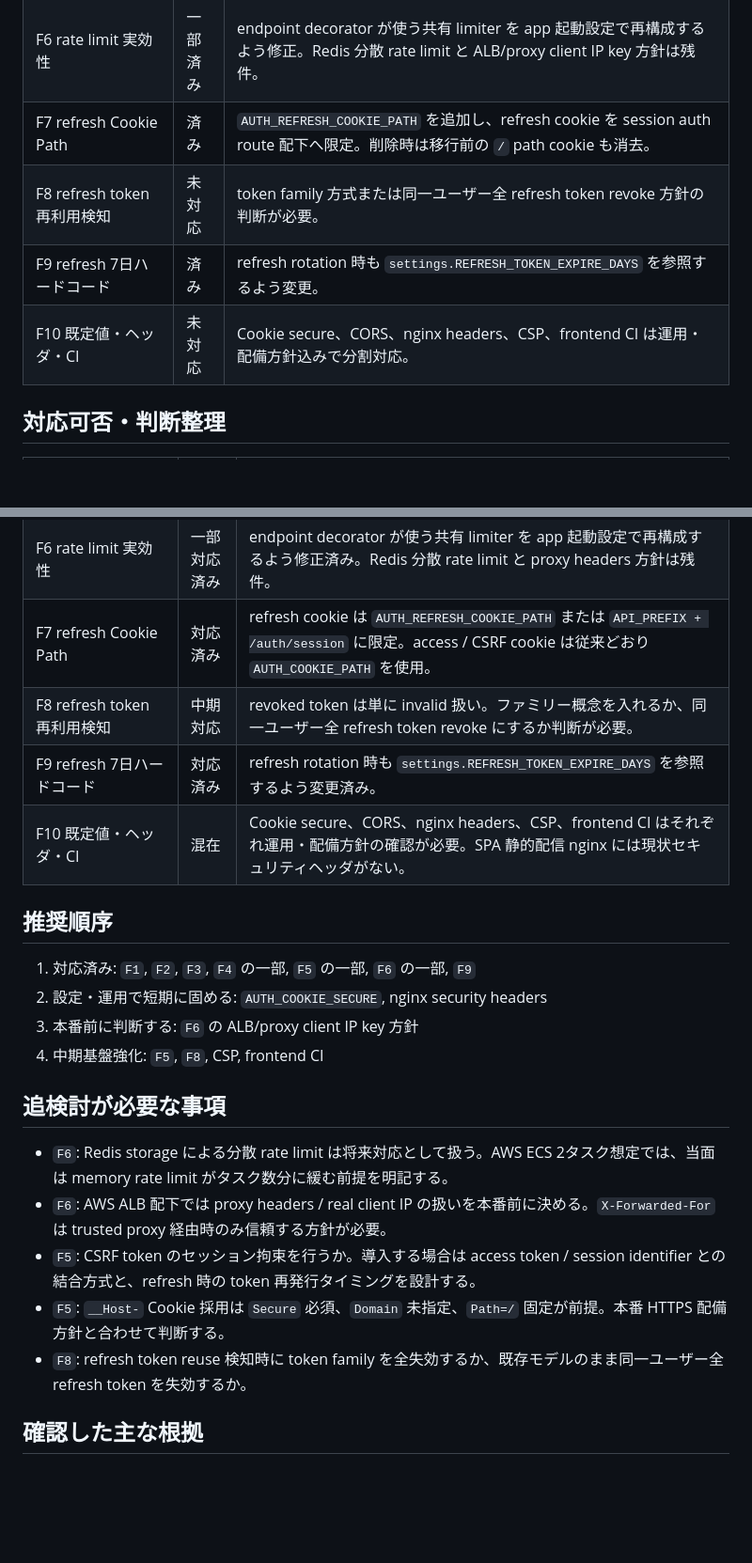
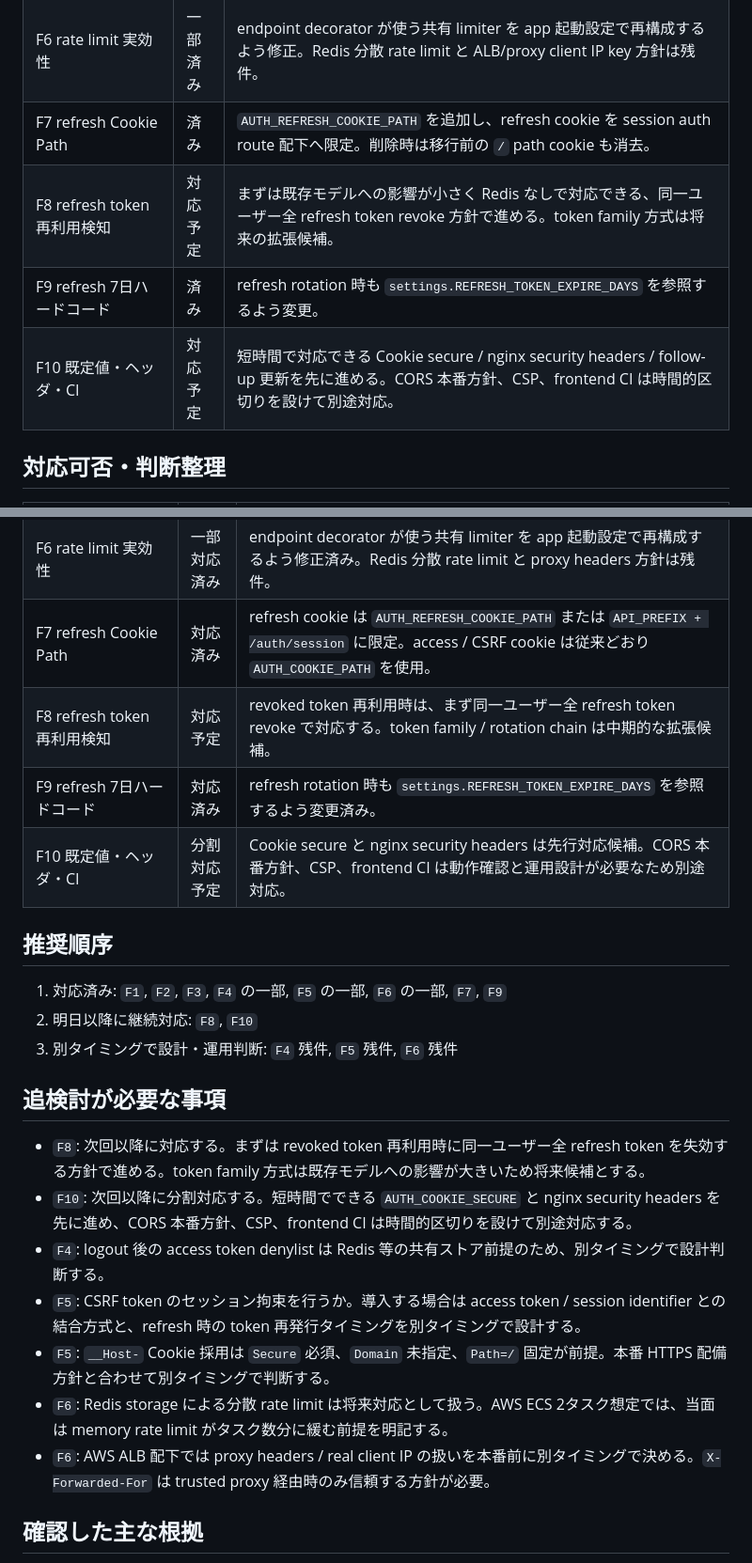
Before and after one commit to zaziedlm/koiki-pyfw, a Markdown page: docs/security/session-auth-security-review-followup.ja.md, 2 parts joined by grey strips. Shown at 94% size. Rendered like a GitHub page; blank space fills up the shorter version.

Commit message:
docs(security): clarify remaining session auth follow-ups
- Mark F8 as planned with same-user refresh token revocation
- Split F10 into short-term and deferred items
- Record F4/F5/F6 residual work as separate design and operations decisions

```diff
--- a/docs/security/session-auth-security-review-followup.ja.md
+++ b/docs/security/session-auth-security-review-followup.ja.md
@@ -23,9 +23,9 @@
 | F5 CSRF TTL・鍵分離・非セッション拘束 | 一部済み | CSRF token に発行時刻を含め、`AUTH_CSRF_COOKIE_MAX_AGE_SECONDS` で TTL 検証するよう変更。署名鍵も `AUTH_CSRF_SECRET` へ分離。セッション拘束 / `__Host-` Cookie 採用方針は残件。 |
 | F6 rate limit 実効性 | 一部済み | endpoint decorator が使う共有 limiter を app 起動設定で再構成するよう修正。Redis 分散 rate limit と ALB/proxy client IP key 方針は残件。 |
 | F7 refresh Cookie Path | 済み | `AUTH_REFRESH_COOKIE_PATH` を追加し、refresh cookie を session auth route 配下へ限定。削除時は移行前の `/` path cookie も消去。 |
-| F8 refresh token 再利用検知 | 未対応 | token family 方式または同一ユーザー全 refresh token revoke 方針の判断が必要。 |
+| F8 refresh token 再利用検知 | 対応予定 | まずは既存モデルへの影響が小さく Redis なしで対応できる、同一ユーザー全 refresh token revoke 方針で進める。token family 方式は将来の拡張候補。 |
 | F9 refresh 7日ハードコード | 済み | refresh rotation 時も `settings.REFRESH_TOKEN_EXPIRE_DAYS` を参照するよう変更。 |
-| F10 既定値・ヘッダ・CI | 未対応 | Cookie secure、CORS、nginx headers、CSP、frontend CI は運用・配備方針込みで分割対応。 |
+| F10 既定値・ヘッダ・CI | 対応予定 | 短時間で対応できる Cookie secure / nginx security headers / follow-up 更新を先に進める。CORS 本番方針、CSP、frontend CI は時間的区切りを設けて別途対応。 |
 
 ## 対応可否・判断整理
 
@@ -38,24 +38,25 @@
 | F5 CSRF TTL・鍵分離・非セッション拘束 | 一部対応済み | TTL と鍵分離は対応済み。セッション拘束や `__Host-` Cookie 採用は配備条件も絡むため追検討。 |
 | F6 rate limit 実効性 | 一部対応済み | endpoint decorator が使う共有 limiter を app 起動設定で再構成するよう修正済み。Redis 分散 rate limit と proxy headers 方針は残件。 |
 | F7 refresh Cookie Path | 対応済み | refresh cookie は `AUTH_REFRESH_COOKIE_PATH` または `API_PREFIX + /auth/session` に限定。access / CSRF cookie は従来どおり `AUTH_COOKIE_PATH` を使用。 |
-| F8 refresh token 再利用検知 | 中期対応 | revoked token は単に invalid 扱い。ファミリー概念を入れるか、同一ユーザー全 refresh token revoke にするか判断が必要。 |
+| F8 refresh token 再利用検知 | 対応予定 | revoked token 再利用時は、まず同一ユーザー全 refresh token revoke で対応する。token family / rotation chain は中期的な拡張候補。 |
 | F9 refresh 7日ハードコード | 対応済み | refresh rotation 時も `settings.REFRESH_TOKEN_EXPIRE_DAYS` を参照するよう変更済み。 |
-| F10 既定値・ヘッダ・CI | 混在 | Cookie secure、CORS、nginx headers、CSP、frontend CI はそれぞれ運用・配備方針の確認が必要。SPA 静的配信 nginx には現状セキュリティヘッダがない。 |
+| F10 既定値・ヘッダ・CI | 分割対応予定 | Cookie secure と nginx security headers は先行対応候補。CORS 本番方針、CSP、frontend CI は動作確認と運用設計が必要なため別途対応。 |
 
 ## 推奨順序
 
-1. 対応済み: `F1`, `F2`, `F3`, `F4` の一部, `F5` の一部, `F6` の一部, `F9`
-2. 設定・運用で短期に固める: `AUTH_COOKIE_SECURE`, nginx security headers
-3. 本番前に判断する: `F6` の ALB/proxy client IP key 方針
-4. 中期基盤強化: `F5`, `F8`, CSP, frontend CI
+1. 対応済み: `F1`, `F2`, `F3`, `F4` の一部, `F5` の一部, `F6` の一部, `F7`, `F9`
+2. 明日以降に継続対応: `F8`, `F10`
+3. 別タイミングで設計・運用判断: `F4` 残件, `F5` 残件, `F6` 残件
 
 ## 追検討が必要な事項
 
+- `F8`: 次回以降に対応する。まずは revoked token 再利用時に同一ユーザー全 refresh token を失効する方針で進める。token family 方式は既存モデルへの影響が大きいため将来候補とする。
+- `F10`: 次回以降に分割対応する。短時間でできる `AUTH_COOKIE_SECURE` と nginx security headers を先に進め、CORS 本番方針、CSP、frontend CI は時間的区切りを設けて別途対応する。
+- `F4`: logout 後の access token denylist は Redis 等の共有ストア前提のため、別タイミングで設計判断する。
+- `F5`: CSRF token のセッション拘束を行うか。導入する場合は access token / session identifier との結合方式と、refresh 時の token 再発行タイミングを別タイミングで設計する。
+- `F5`: `__Host-` Cookie 採用は `Secure` 必須、`Domain` 未指定、`Path=/` 固定が前提。本番 HTTPS 配備方針と合わせて別タイミングで判断する。
 - `F6`: Redis storage による分散 rate limit は将来対応として扱う。AWS ECS 2タスク想定では、当面は memory rate limit がタスク数分に緩む前提を明記する。
-- `F6`: AWS ALB 配下では proxy headers / real client IP の扱いを本番前に決める。`X-Forwarded-For` は trusted proxy 経由時のみ信頼する方針が必要。
-- `F5`: CSRF token のセッション拘束を行うか。導入する場合は access token / session identifier との結合方式と、refresh 時の token 再発行タイミングを設計する。
-- `F5`: `__Host-` Cookie 採用は `Secure` 必須、`Domain` 未指定、`Path=/` 固定が前提。本番 HTTPS 配備方針と合わせて判断する。
-- `F8`: refresh token reuse 検知時に token family を全失効するか、既存モデルのまま同一ユーザー全 refresh token を失効するか。
+- `F6`: AWS ALB 配下では proxy headers / real client IP の扱いを本番前に別タイミングで決める。`X-Forwarded-For` は trusted proxy 経由時のみ信頼する方針が必要。
 
 ## 確認した主な根拠
 
```
